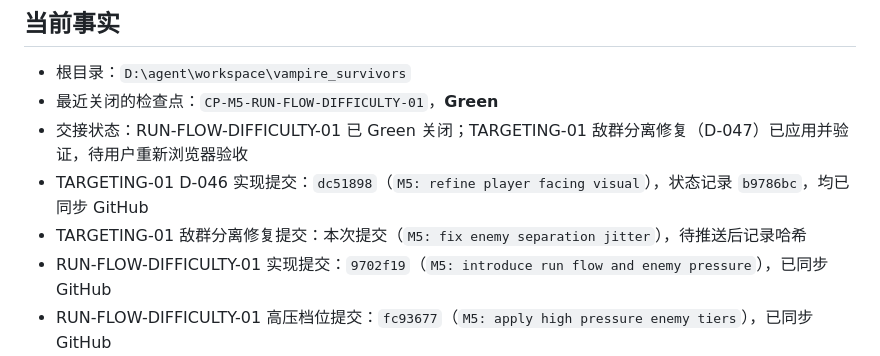
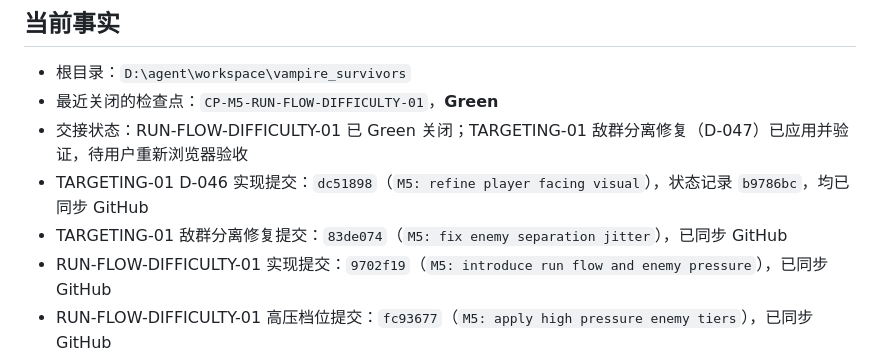
Before and after one commit to chaos-66/Vampire-Survivor, a Markdown page: docs/HANDOFF.md, the part around the change. Rendered like a GitHub page.

```diff
--- a/docs/HANDOFF.md
+++ b/docs/HANDOFF.md
@@ -6,7 +6,7 @@
 - 最近关闭的检查点：`CP-M5-RUN-FLOW-DIFFICULTY-01`，**Green**
 - 交接状态：RUN-FLOW-DIFFICULTY-01 已 Green 关闭；TARGETING-01 敌群分离修复（D-047）已应用并验证，待用户重新浏览器验收
 - TARGETING-01 D-046 实现提交：`dc51898`（`M5: refine player facing visual`），状态记录 `b9786bc`，均已同步 GitHub
-- TARGETING-01 敌群分离修复提交：本次提交（`M5: fix enemy separation jitter`），待推送后记录哈希
+- TARGETING-01 敌群分离修复提交：`83de074`（`M5: fix enemy separation jitter`），已同步 GitHub
 - RUN-FLOW-DIFFICULTY-01 实现提交：`9702f19`（`M5: introduce run flow and enemy pressure`），已同步 GitHub
 - RUN-FLOW-DIFFICULTY-01 高压档位提交：`fc93677`（`M5: apply high pressure enemy tiers`），已同步 GitHub
 - ABILITY-01 实现提交：`a5b959d`（`M5: introduce passive ability system`），已同步 GitHub
```
Also changed, not shown: docs/RUN_LOG.md (+2 -0 lines).
